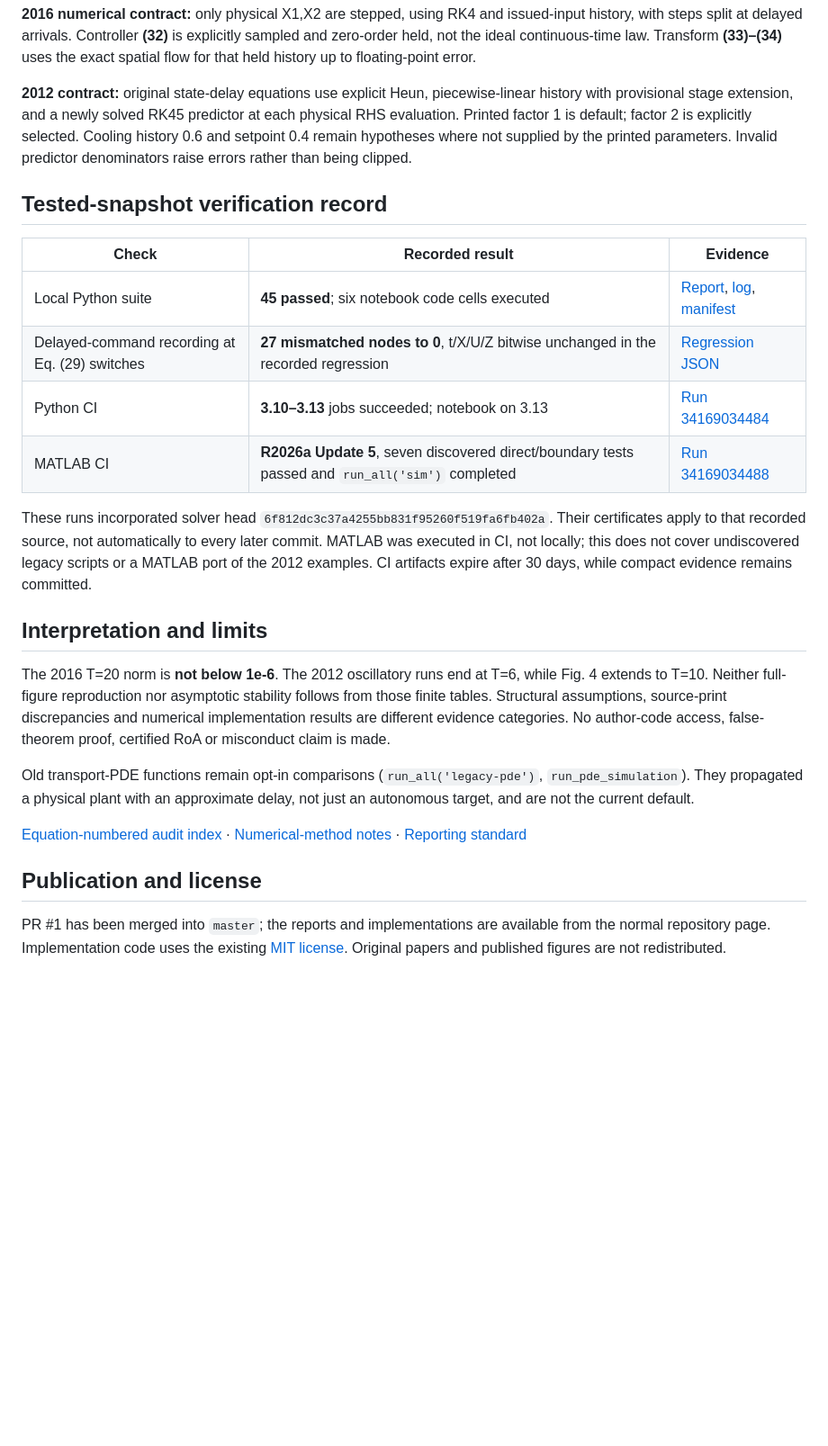
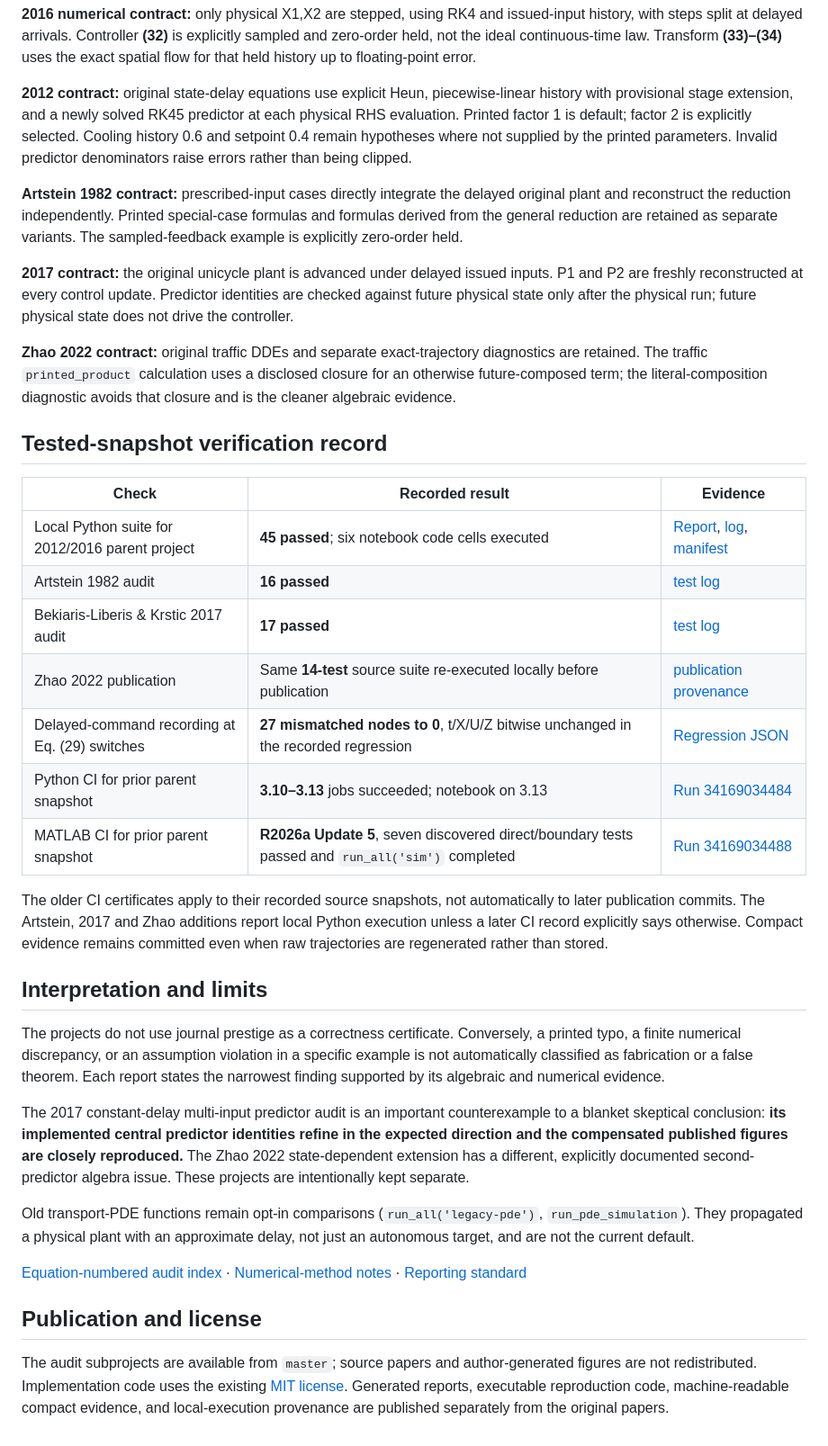
Before and after one commit to KK1182112KK/krstic-2016-reproduction, a Markdown page: README.md, the part around one of its changes. Shown at 90% size. GitHub-like rendering; blank space fills up the shorter version.

```diff
--- a/README.md
+++ b/README.md
@@ -59,20 +96,31 @@ run_all('test')  % Discovered MATLAB unit tests
 
 **2012 contract:** original state-delay equations use explicit Heun, piecewise-linear history with provisional stage extension, and a newly solved RK45 predictor at each physical RHS evaluation. Printed factor 1 is default; factor 2 is explicitly selected. Cooling history 0.6 and setpoint 0.4 remain hypotheses where not supplied by the printed parameters. Invalid predictor denominators raise errors rather than being clipped.
 
+**Artstein 1982 contract:** prescribed-input cases directly integrate the delayed original plant and reconstruct the reduction independently. Printed special-case formulas and formulas derived from the general reduction are retained as separate variants. The sampled-feedback example is explicitly zero-order held.
+
+**2017 contract:** the original unicycle plant is advanced under delayed issued inputs. P1 and P2 are freshly reconstructed at every control update. Predictor identities are checked against future physical state only after the physical run; future physical state does not drive the controller.
+
+**Zhao 2022 contract:** original traffic DDEs and separate exact-trajectory diagnostics are retained. The traffic `printed_product` calculation uses a disclosed closure for an otherwise future-composed term; the literal-composition diagnostic avoids that closure and is the cleaner algebraic evidence.
+
 ## Tested-snapshot verification record
 
 | Check | Recorded result | Evidence |
 |---|---|---|
-| Local Python suite | **45 passed**; six notebook code cells executed | [Report](docs/VERIFICATION_2026_09_07.md), [log](results/verification-2026-09-07/python-tests.log), [manifest](results/verification-2026-09-07/manifest.json) |
+| Local Python suite for 2012/2016 parent project | **45 passed**; six notebook code cells executed | [Report](docs/VERIFICATION_2026_09_07.md), [log](results/verification-2026-09-07/python-tests.log), [manifest](results/verification-2026-09-07/manifest.json) |
+| Artstein 1982 audit | **16 passed** | [test log](artstein-1982-reproduction/tests.log) |
+| Bekiaris-Liberis & Krstic 2017 audit | **17 passed** | [test log](bekiaris-liberis-krstic-2017-reproduction/tests.log) |
+| Zhao 2022 publication | Same **14-test** source suite re-executed locally before publication | [publication provenance](zhao-2022-reproduction/PUBLICATION.md) |
 | Delayed-command recording at Eq. (29) switches | **27 mismatched nodes to 0**, t/X/U/Z bitwise unchanged in the recorded regression | [Regression JSON](results/verification-2026-09-07/boundary-regression.json) |
-| Python CI | **3.10–3.13** jobs succeeded; notebook on 3.13 | [Run 34169034484](https://github.com/KK1182112KK/krstic-2016-reproduction/actions/runs/34169034484) |
-| MATLAB CI | **R2026a Update 5**, seven discovered direct/boundary tests passed and `run_all('sim')` completed | [Run 34169034488](https://github.com/KK1182112KK/krstic-2016-reproduction/actions/runs/34169034488) |
+| Python CI for prior parent snapshot | **3.10–3.13** jobs succeeded; notebook on 3.13 | [Run 34169034484](https://github.com/KK1182112KK/krstic-2016-reproduction/actions/runs/34169034484) |
+| MATLAB CI for prior parent snapshot | **R2026a Update 5**, seven discovered direct/boundary tests passed and `run_all('sim')` completed | [Run 34169034488](https://github.com/KK1182112KK/krstic-2016-reproduction/actions/runs/34169034488) |
 
-These runs incorporated solver head `6f812dc3c37a4255bb831f95260f519fa6fb402a`. Their certificates apply to that recorded source, not automatically to every later commit. MATLAB was executed in CI, not locally; this does not cover undiscovered legacy scripts or a MATLAB port of the 2012 examples. CI artifacts expire after 30 days, while compact evidence remains committed.
+The older CI certificates apply to their recorded source snapshots, not automatically to later publication commits. The Artstein, 2017 and Zhao additions report local Python execution unless a later CI record explicitly says otherwise. Compact evidence remains committed even when raw trajectories are regenerated rather than stored.
 
 ## Interpretation and limits
 
-The 2016 T=20 norm is **not below 1e-6**. The 2012 oscillatory runs end at T=6, while Fig. 4 extends to T=10. Neither full-figure reproduction nor asymptotic stability follows from those finite tables. Structural assumptions, source-print discrepancies and numerical implementation results are different evidence categories. No author-code access, false-theorem proof, certified RoA or misconduct claim is made.
+The projects do not use journal prestige as a correctness certificate. Conversely, a printed typo, a finite numerical discrepancy, or an assumption violation in a specific example is not automatically classified as fabrication or a false theorem. Each report states the narrowest finding supported by its algebraic and numerical evidence.
+
+The 2017 constant-delay multi-input predictor audit is an important counterexample to a blanket skeptical conclusion: **its implemented central predictor identities refine in the expected direction and the compensated published figures are closely reproduced.** The Zhao 2022 state-dependent extension has a different, explicitly documented second-predictor algebra issue. These projects are intentionally kept separate.
 
 Old transport-PDE functions remain opt-in comparisons (`run_all('legacy-pde')`, `run_pde_simulation`). They propagated a physical plant with an approximate delay, not just an autonomous target, and are not the current default.
 
@@ -80,4 +128,4 @@ Old transport-PDE functions remain opt-in comparisons (`run_all('legacy-pde')`,
 
 ## Publication and license
 
-PR #1 has been merged into `master`; the reports and implementations are available from the normal repository page. Implementation code uses the existing [MIT license](LICENSE). Original papers and published figures are not redistributed.
+The audit subprojects are available from `master`; source papers and author-generated figures are not redistributed. Implementation code uses the existing [MIT license](LICENSE). Generated reports, executable reproduction code, machine-readable compact evidence, and local-execution provenance are published separately from the original papers.
```
Also changed, not shown: other parts of README.md (+43 -6 lines).
